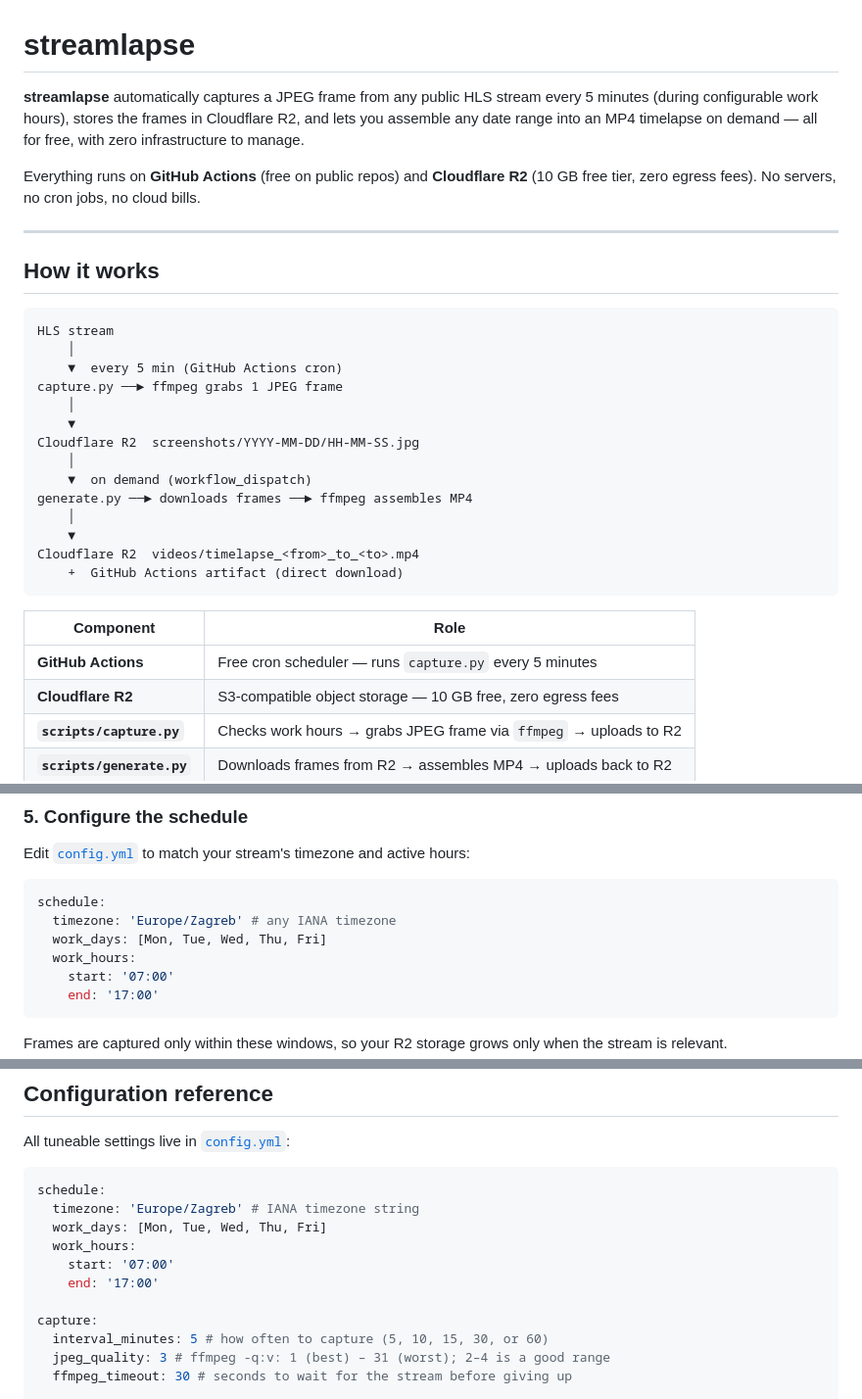
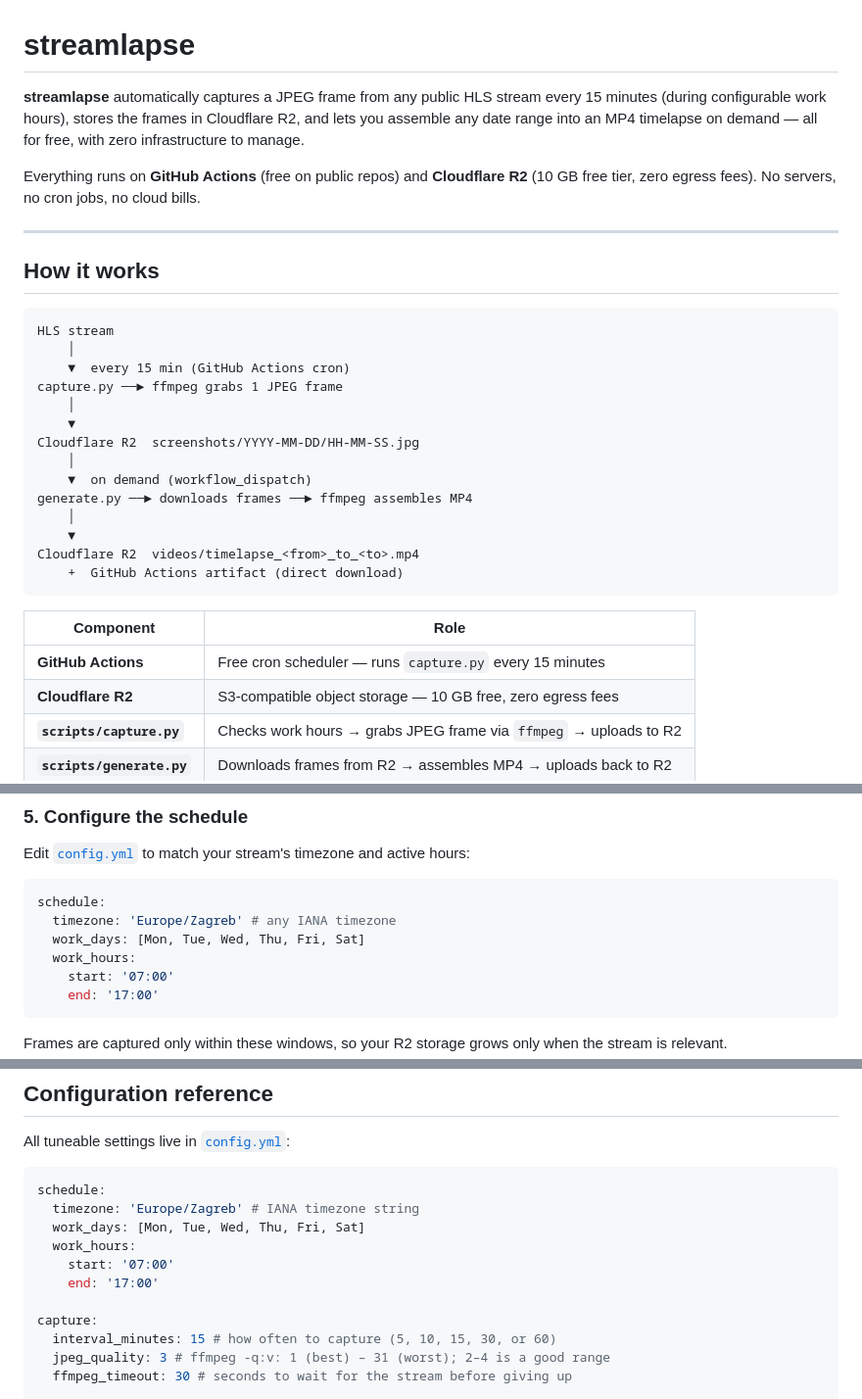
Before and after one commit to kcrnac/streamlapse, a Markdown page: README.md, 3 parts joined by grey strips. Shown at 98% size. Drawn GitHub-style.

Commit message:
Update README to reflect Saturday schedule and 15-minute interval
Agent-Logs-Url: https://github.com/kcrnac/streamlapse/sessions/c772b563-a232-4fb7-be0b-1126d94fb7f6

Co-authored-by: kcrnac <6311959+kcrnac@users.noreply.github.com>

````diff
--- a/README.md
+++ b/README.md
@@ -1,6 +1,6 @@
 # streamlapse
 
-**streamlapse** automatically captures a JPEG frame from any public HLS stream every 5 minutes (during configurable work hours), stores the frames in Cloudflare R2, and lets you assemble any date range into an MP4 timelapse on demand — all for free, with zero infrastructure to manage.
+**streamlapse** automatically captures a JPEG frame from any public HLS stream every 15 minutes (during configurable work hours), stores the frames in Cloudflare R2, and lets you assemble any date range into an MP4 timelapse on demand — all for free, with zero infrastructure to manage.
 
 Everything runs on **GitHub Actions** (free on public repos) and **Cloudflare R2** (10 GB free tier, zero egress fees). No servers, no cron jobs, no cloud bills.
 
@@ -11,7 +11,7 @@ Everything runs on **GitHub Actions** (free on public repos) and **Cloudflare R2
 ```
 HLS stream
     │
-    ▼  every 5 min (GitHub Actions cron)
+    ▼  every 15 min (GitHub Actions cron)
 capture.py ──► ffmpeg grabs 1 JPEG frame
     │
     ▼
@@ -27,7 +27,7 @@ Cloudflare R2  videos/timelapse_<from>_to_<to>.mp4
 
 | Component                 | Role                                                              |
 | ------------------------- | ----------------------------------------------------------------- |
-| **GitHub Actions**        | Free cron scheduler — runs `capture.py` every 5 minutes           |
+| **GitHub Actions**        | Free cron scheduler — runs `capture.py` every 15 minutes          |
 | **Cloudflare R2**         | S3-compatible object storage — 10 GB free, zero egress fees       |
 | **`scripts/capture.py`**  | Checks work hours → grabs JPEG frame via `ffmpeg` → uploads to R2 |
 | **`scripts/generate.py`** | Downloads frames from R2 → assembles MP4 → uploads back to R2     |
@@ -95,7 +95,7 @@ Edit [`config.yml`](config.yml) to match your stream's timezone and active hours
 ```yaml
 schedule:
   timezone: 'Europe/Zagreb' # any IANA timezone
-  work_days: [Mon, Tue, Wed, Thu, Fri]
+  work_days: [Mon, Tue, Wed, Thu, Fri, Sat]
   work_hours:
     start: '07:00'
     end: '17:00'
@@ -155,13 +155,13 @@ All tuneable settings live in [`config.yml`](config.yml):
 ```yaml
 schedule:
   timezone: 'Europe/Zagreb' # IANA timezone string
-  work_days: [Mon, Tue, Wed, Thu, Fri]
+  work_days: [Mon, Tue, Wed, Thu, Fri, Sat]
   work_hours:
     start: '07:00'
     end: '17:00'
 
 capture:
-  interval_minutes: 5 # how often to capture (5, 10, 15, 30, or 60)
+  interval_minutes: 15 # how often to capture (5, 10, 15, 30, or 60)
   jpeg_quality: 3 # ffmpeg -q:v: 1 (best) – 31 (worst); 2–4 is a good range
   ffmpeg_timeout: 30 # seconds to wait for the stream before giving up
 
````
Also changed, not shown: other parts of README.md (+1 -1 lines).
